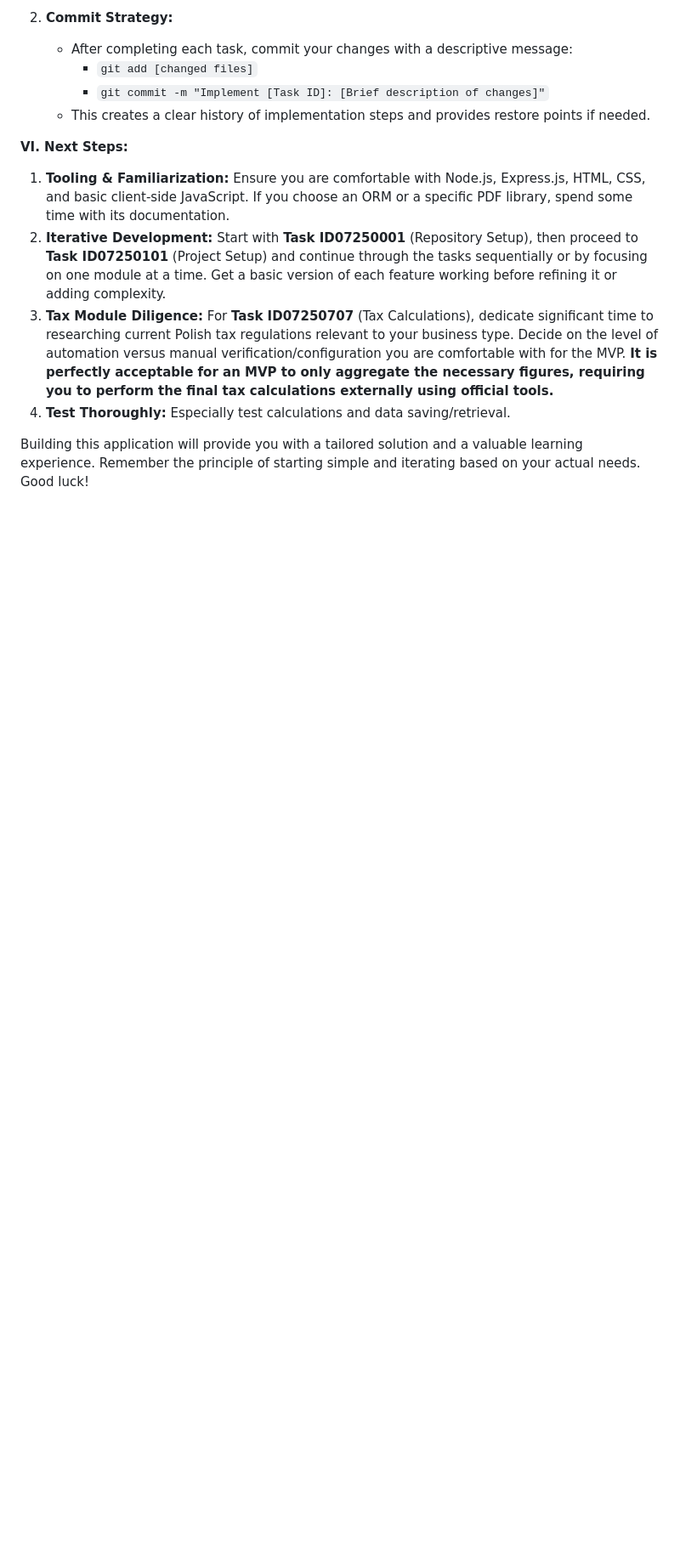
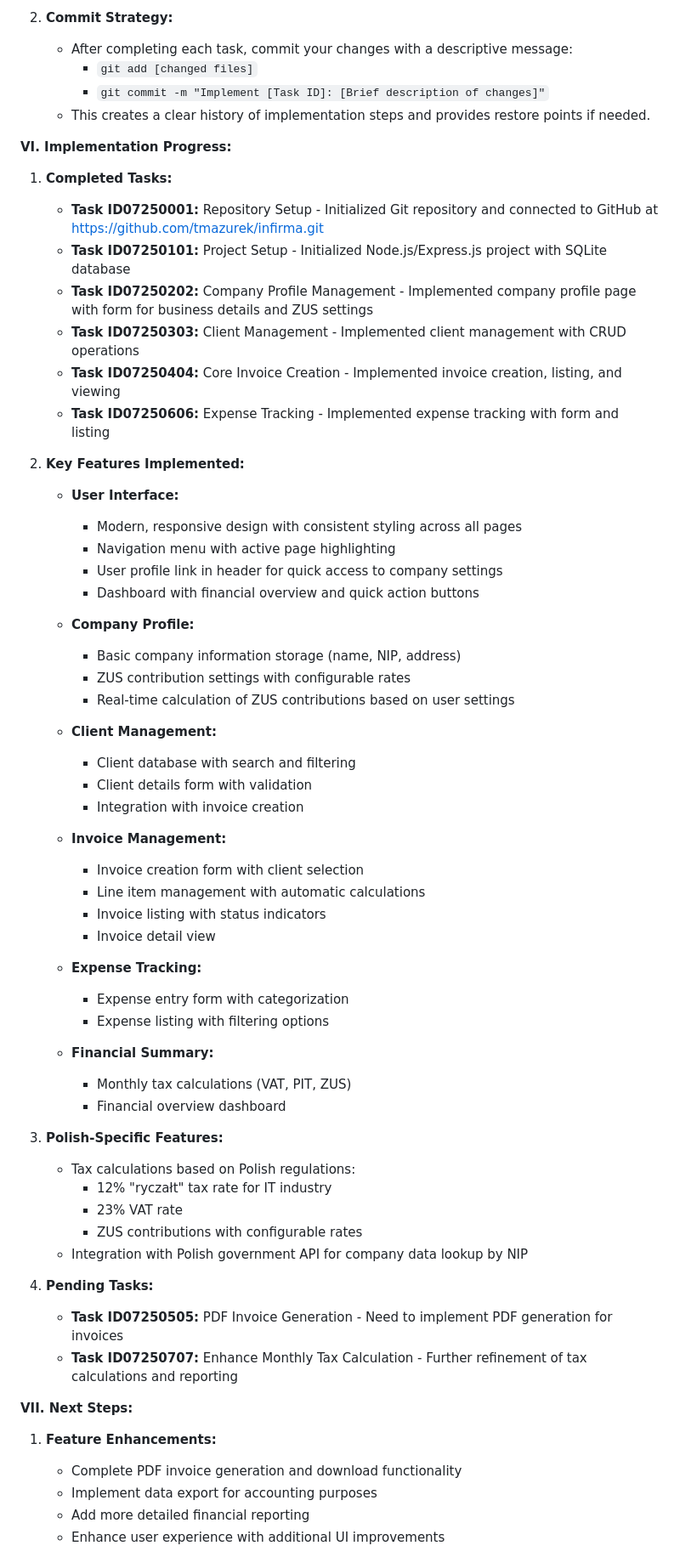
Before and after one commit to tmazurek/infirma, a Markdown page: MVP Accounting App Blueprint.md, the part around one of its changes. Shown at 85% size. Rendered like a GitHub page; blank space fills up the shorter version.

Commit message:
Update MVP blueprint with implementation progress

```diff
--- a/MVP Accounting App Blueprint.md
+++ b/MVP Accounting App Blueprint.md
@@ -312,11 +312,63 @@ This document outlines the blueprint for a Minimum Viable Product (MVP) accounti
      * `git commit -m "Implement [Task ID]: [Brief description of changes]"`
    * This creates a clear history of implementation steps and provides restore points if needed.
 
-**VI. Next Steps:**
+**VI. Implementation Progress:**
 
-1.  **Tooling & Familiarization:** Ensure you are comfortable with Node.js, Express.js, HTML, CSS, and basic client-side JavaScript. If you choose an ORM or a specific PDF library, spend some time with its documentation.
-2.  **Iterative Development:** Start with **Task ID07250001** (Repository Setup), then proceed to **Task ID07250101** (Project Setup) and continue through the tasks sequentially or by focusing on one module at a time. Get a basic version of each feature working before refining it or adding complexity.
-3.  **Tax Module Diligence:** For **Task ID07250707** (Tax Calculations), dedicate significant time to researching current Polish tax regulations relevant to your business type. Decide on the level of automation versus manual verification/configuration you are comfortable with for the MVP. **It is perfectly acceptable for an MVP to only aggregate the necessary figures, requiring you to perform the final tax calculations externally using official tools.**
-4.  **Test Thoroughly:** Especially test calculations and data saving/retrieval.
+1. **Completed Tasks:**
+   * **Task ID07250001:** Repository Setup - Initialized Git repository and connected to GitHub at https://github.com/tmazurek/infirma.git
+   * **Task ID07250101:** Project Setup - Initialized Node.js/Express.js project with SQLite database
+   * **Task ID07250202:** Company Profile Management - Implemented company profile page with form for business details and ZUS settings
+   * **Task ID07250303:** Client Management - Implemented client management with CRUD operations
+   * **Task ID07250404:** Core Invoice Creation - Implemented invoice creation, listing, and viewing
+   * **Task ID07250606:** Expense Tracking - Implemented expense tracking with form and listing
 
-Building this application will provide you with a tailored solution and a valuable learning experience. Remember the principle of starting simple and iterating based on your actual needs. Good luck!
+2. **Key Features Implemented:**
+   * **User Interface:**
+     * Modern, responsive design with consistent styling across all pages
+     * Navigation menu with active page highlighting
+     * User profile link in header for quick access to company settings
+     * Dashboard with financial overview and quick action buttons
+
+   * **Company Profile:**
+     * Basic company information storage (name, NIP, address)
+     * ZUS contribution settings with configurable rates
+     * Real-time calculation of ZUS contributions based on user settings
+
+   * **Client Management:**
+     * Client database with search and filtering
+     * Client details form with validation
+     * Integration with invoice creation
+
+   * **Invoice Management:**
+     * Invoice creation form with client selection
+     * Line item management with automatic calculations
+     * Invoice listing with status indicators
+     * Invoice detail view
+
+   * **Expense Tracking:**
+     * Expense entry form with categorization
+     * Expense listing with filtering options
+
+   * **Financial Summary:**
+     * Monthly tax calculations (VAT, PIT, ZUS)
+     * Financial overview dashboard
+
+3. **Polish-Specific Features:**
+   * Tax calculations based on Polish regulations:
+     * 12% "ryczałt" tax rate for IT industry
+     * 23% VAT rate
+     * ZUS contributions with configurable rates
+   * Integration with Polish government API for company data lookup by NIP
+
+4. **Pending Tasks:**
+   * **Task ID07250505:** PDF Invoice Generation - Need to implement PDF generation for invoices
+   * **Task ID07250707:** Enhance Monthly Tax Calculation - Further refinement of tax calculations and reporting
+
+**VII. Next Steps:**
+
+1. **Feature Enhancements:**
+   * Complete PDF invoice generation and download functionality
+   * Implement data export for accounting purposes
+   * Add more detailed financial reporting
+   * Enhance user experience with additional UI improvements
+
```
Also changed, not shown: other parts of MVP Accounting App Blueprint.md (+11 -0 lines).
